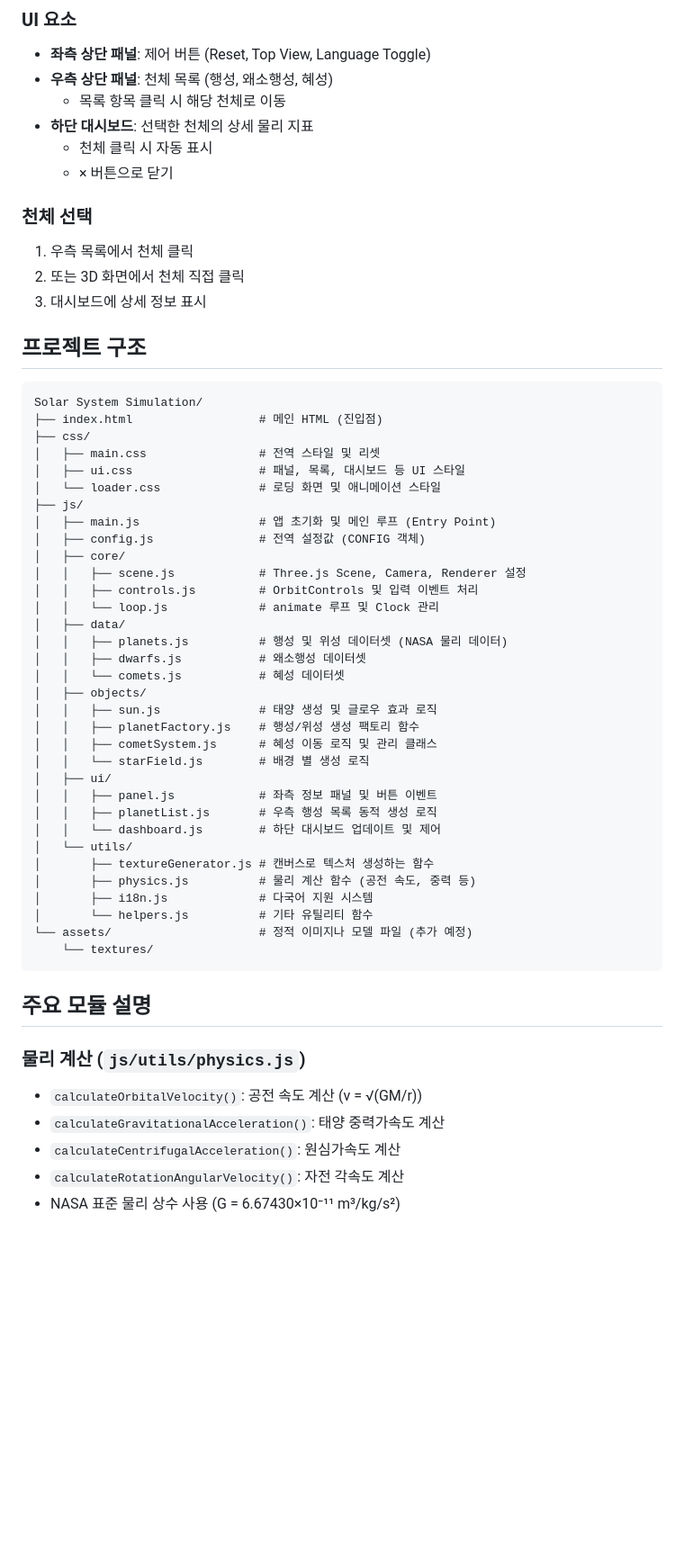
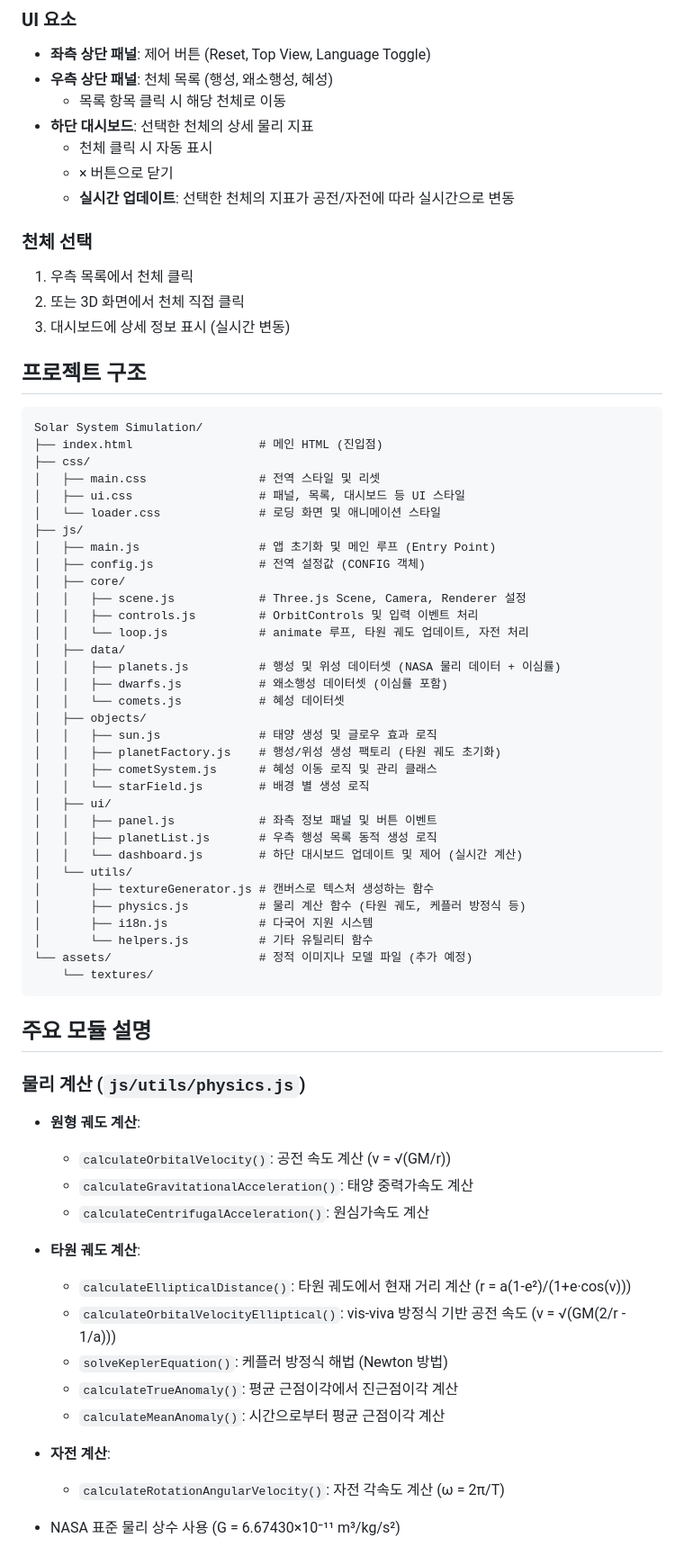
Before and after one commit to JTech-CO/SolarSystemSim, a Markdown page: README.md, the part around the change printed below. Shown: that part at 90% size. Rendered like a GitHub page; blank space fills up the shorter version.

```diff
--- a/README.md
+++ b/README.md
@@ -65,11 +78,12 @@
 - **하단 대시보드**: 선택한 천체의 상세 물리 지표
   - 천체 클릭 시 자동 표시
   - × 버튼으로 닫기
+  - **실시간 업데이트**: 선택한 천체의 지표가 공전/자전에 따라 실시간으로 변동
 
 ### 천체 선택
 1. 우측 목록에서 천체 클릭
 2. 또는 3D 화면에서 천체 직접 클릭
-3. 대시보드에 상세 정보 표시
+3. 대시보드에 상세 정보 표시 (실시간 변동)
 
 ## 프로젝트 구조
 
@@ -86,23 +100,23 @@ Solar System Simulation/
 │   ├── core/
 │   │   ├── scene.js            # Three.js Scene, Camera, Renderer 설정
 │   │   ├── controls.js         # OrbitControls 및 입력 이벤트 처리
-│   │   └── loop.js             # animate 루프 및 Clock 관리
+│   │   └── loop.js             # animate 루프, 타원 궤도 업데이트, 자전 처리
 │   ├── data/
-│   │   ├── planets.js          # 행성 및 위성 데이터셋 (NASA 물리 데이터)
-│   │   ├── dwarfs.js           # 왜소행성 데이터셋
+│   │   ├── planets.js          # 행성 및 위성 데이터셋 (NASA 물리 데이터 + 이심률)
+│   │   ├── dwarfs.js           # 왜소행성 데이터셋 (이심률 포함)
 │   │   └── comets.js           # 혜성 데이터셋
 │   ├── objects/
 │   │   ├── sun.js              # 태양 생성 및 글로우 효과 로직
-│   │   ├── planetFactory.js    # 행성/위성 생성 팩토리 함수
+│   │   ├── planetFactory.js    # 행성/위성 생성 팩토리 (타원 궤도 초기화)
 │   │   ├── cometSystem.js      # 혜성 이동 로직 및 관리 클래스
 │   │   └── starField.js        # 배경 별 생성 로직
 │   ├── ui/
 │   │   ├── panel.js            # 좌측 정보 패널 및 버튼 이벤트
 │   │   ├── planetList.js       # 우측 행성 목록 동적 생성 로직
-│   │   └── dashboard.js        # 하단 대시보드 업데이트 및 제어
+│   │   └── dashboard.js        # 하단 대시보드 업데이트 및 제어 (실시간 계산)
 │   └── utils/
 │       ├── textureGenerator.js # 캔버스로 텍스처 생성하는 함수
-│       ├── physics.js          # 물리 계산 함수 (공전 속도, 중력 등)
+│       ├── physics.js          # 물리 계산 함수 (타원 궤도, 케플러 방정식 등)
 │       ├── i18n.js             # 다국어 지원 시스템
 │       └── helpers.js          # 기타 유틸리티 함수
 └── assets/                     # 정적 이미지나 모델 파일 (추가 예정)
@@ -112,8 +126,19 @@ Solar System Simulation/
 ## 주요 모듈 설명
 
 ### 물리 계산 (`js/utils/physics.js`)
-- `calculateOrbitalVelocity()`: 공전 속도 계산 (v = √(GM/r))
-- `calculateGravitationalAcceleration()`: 태양 중력가속도 계산
-- `calculateCentrifugalAcceleration()`: 원심가속도 계산
-- `calculateRotationAngularVelocity()`: 자전 각속도 계산
+- **원형 궤도 계산**:
+  - `calculateOrbitalVelocity()`: 공전 속도 계산 (v = √(GM/r))
+  - `calculateGravitationalAcceleration()`: 태양 중력가속도 계산
+  - `calculateCentrifugalAcceleration()`: 원심가속도 계산
+
+- **타원 궤도 계산**:
+  - `calculateEllipticalDistance()`: 타원 궤도에서 현재 거리 계산 (r = a(1-e²)/(1+e·cos(ν)))
+  - `calculateOrbitalVelocityElliptical()`: vis-viva 방정식 기반 공전 속도 (v = √(GM(2/r - 1/a)))
+  - `solveKeplerEquation()`: 케플러 방정식 해법 (Newton 방법)
+  - `calculateTrueAnomaly()`: 평균 근점이각에서 진근점이각 계산
+  - `calculateMeanAnomaly()`: 시간으로부터 평균 근점이각 계산
+
+- **자전 계산**:
+  - `calculateRotationAngularVelocity()`: 자전 각속도 계산 (ω = 2π/T)
+
 - NASA 표준 물리 상수 사용 (G = 6.67430×10⁻¹¹ m³/kg/s²)
```
Also changed, not shown: other parts of README.md (+66 -23 lines).
